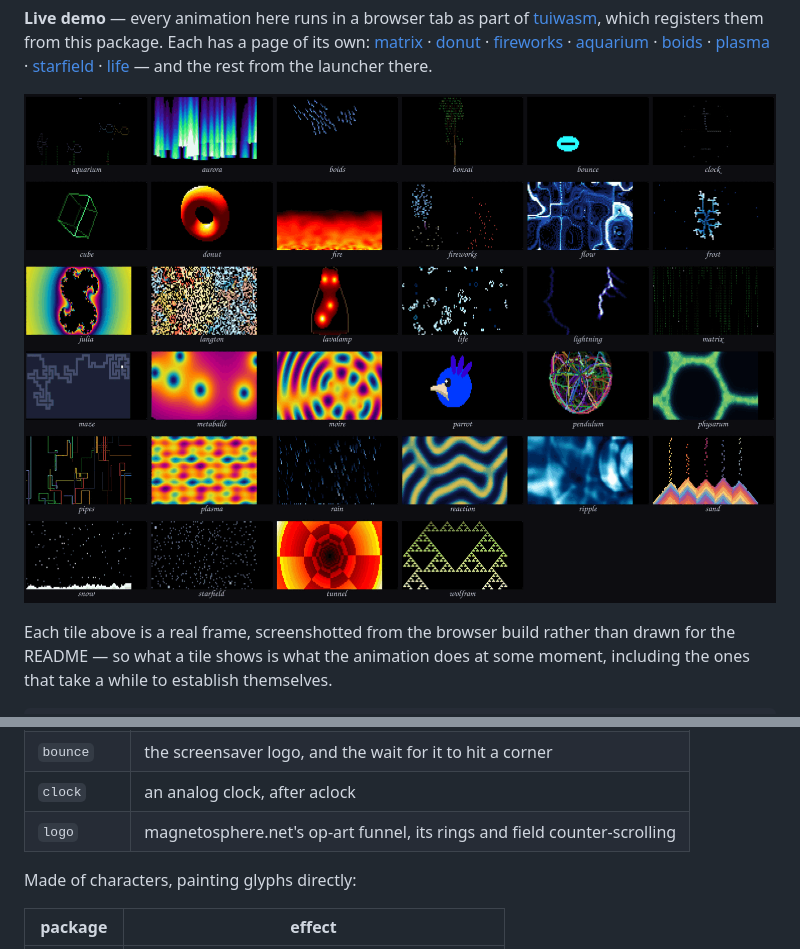
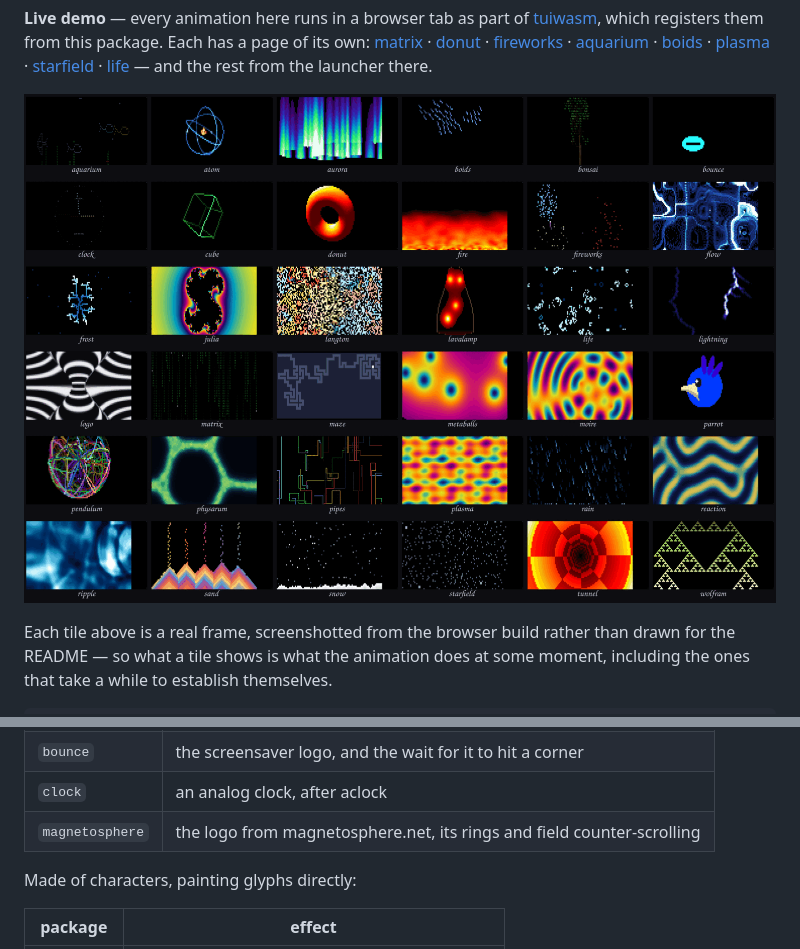
Before and after one commit to 0magnet/termanim, a Markdown page: README.md, 2 parts joined by grey strips. Drawn GitHub-style; pictures changed too: docs/termanim-gallery.png.

```diff
--- a/README.md
+++ b/README.md
@@ -71,7 +71,7 @@ Fields and simulations, drawn on the pixel surface:
 | `parrot` | the party parrot, rolling once around the hue wheel |
 | `bounce` | the screensaver logo, and the wait for it to hit a corner |
 | `clock` | an analog clock, after aclock |
-| `logo` | magnetosphere.net's op-art funnel, its rings and field counter-scrolling |
+| `magnetosphere` | the logo from magnetosphere.net, its rings and field counter-scrolling |
 
 Made of characters, painting glyphs directly:
 
```
Also changed, not shown: 5 other files.
